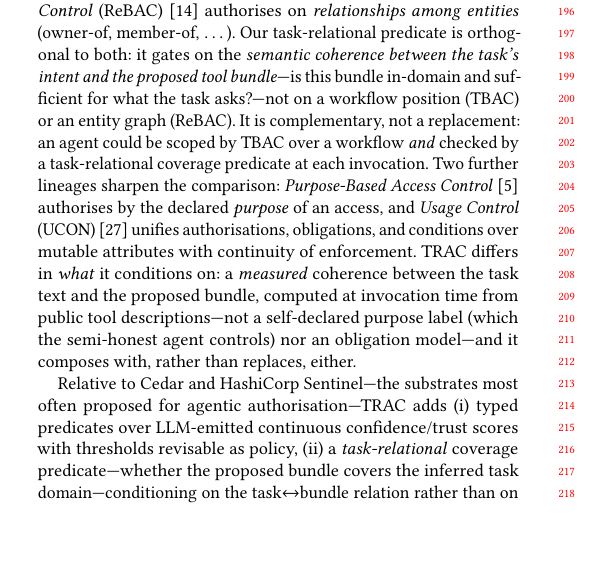
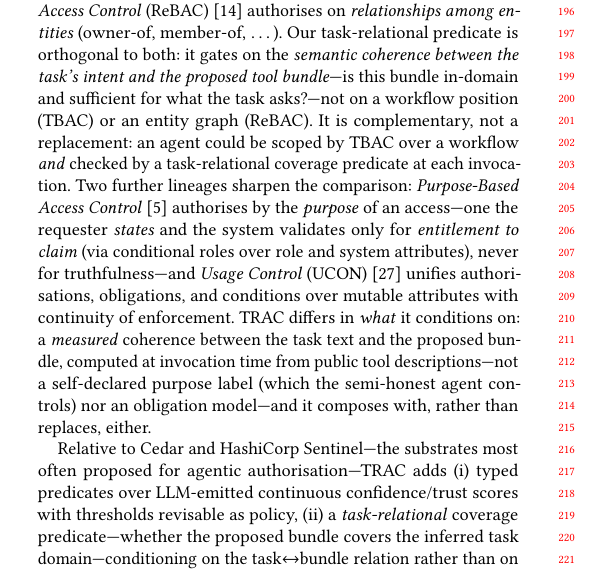
Before and after one commit to vicvarar-hash/SPIFFI_RBAC_TS-PHOL, a LaTeX paper (paper/main_acm.tex): part of one column of page 2 of 16, cut so that both start at the same text, the shorter picture padded with empty space. Compiled offline with pdfLaTeX.

Commit message:
Sharpen Purpose-BAC contrast in related work
State that Purpose-BAC's access purpose is requester-stated and validated
only for entitlement-to-claim (via conditional roles over role/system
attributes), never for truthfulness -- the exact gap under a semi-honest
agent. Grounds the existing 'declared purpose' characterisation in the
paper's Access Purpose Determination mechanism.

Co-authored-by: Copilot App <223556219+Copilot@users.noreply.github.com>

```diff
--- a/paper/main_acm.tex
+++ b/paper/main_acm.tex
@@ -180,7 +180,7 @@ Our primary contribution is an \emph{access-control} one: we recast agentic tool
 
 Five decades of access-control foundations span lattice models~\cite{bell1973secure}, RBAC~\cite{sandhu1996role,ferraiolo2001proposed}, ABAC~\cite{hu2014guide}, and policy languages with decidable analysis (Cedar~\cite{cutler2024cedar}, XACML~\cite{oasis2013xacml}, Margrave~\cite{fisler2005verification}). These were designed for human principals on static boundaries; agents construct invocations dynamically via probabilistic reasoning, span multiple domains per task, and produce confidence scores carrying security-relevant signal.
 
-Two AC lineages model structure beyond the subject and are the natural reference points for a ``task-relational'' claim. \emph{Task-Based Access Control} (TBAC)~\cite{thomas1997tbac} ties permission \emph{activation} to a task's workflow lifecycle---permissions are granted and revoked just-in-time as a task advances through its steps. \emph{Relationship-Based Access Control} (ReBAC)~\cite{fong2011rebac} authorises on \emph{relationships among entities} (owner-of, member-of, $\dots$). Our task-relational predicate is orthogonal to both: it gates on the \emph{semantic coherence between the task's intent and the proposed tool bundle}---is this bundle in-domain and sufficient for what the task asks?---not on a workflow position (TBAC) or an entity graph (ReBAC). It is complementary, not a replacement: an agent could be scoped by TBAC over a workflow \emph{and} checked by a task-relational coverage predicate at each invocation. Two further lineages sharpen the comparison: \emph{Purpose-Based Access Control}~\cite{byun2005purpose} authorises by the declared \emph{purpose} of an access, and \emph{Usage Control} (UCON)~\cite{park2004ucon} unifies authorisations, obligations, and conditions over mutable attributes with continuity of enforcement. TRAC differs in \emph{what} it conditions on: a \emph{measured} coherence between the task text and the proposed bundle, computed at invocation time from public tool descriptions---not a self-declared purpose label (which the semi-honest agent controls) nor an obligation model---and it composes with, rather than replaces, either.
+Two AC lineages model structure beyond the subject and are the natural reference points for a ``task-relational'' claim. \emph{Task-Based Access Control} (TBAC)~\cite{thomas1997tbac} ties permission \emph{activation} to a task's workflow lifecycle---permissions are granted and revoked just-in-time as a task advances through its steps. \emph{Relationship-Based Access Control} (ReBAC)~\cite{fong2011rebac} authorises on \emph{relationships among entities} (owner-of, member-of, $\dots$). Our task-relational predicate is orthogonal to both: it gates on the \emph{semantic coherence between the task's intent and the proposed tool bundle}---is this bundle in-domain and sufficient for what the task asks?---not on a workflow position (TBAC) or an entity graph (ReBAC). It is complementary, not a replacement: an agent could be scoped by TBAC over a workflow \emph{and} checked by a task-relational coverage predicate at each invocation. Two further lineages sharpen the comparison: \emph{Purpose-Based Access Control}~\cite{byun2005purpose} authorises by the \emph{purpose} of an access---one the requester \emph{states} and the system validates only for \emph{entitlement to claim} (via conditional roles over role and system attributes), never for truthfulness---and \emph{Usage Control} (UCON)~\cite{park2004ucon} unifies authorisations, obligations, and conditions over mutable attributes with continuity of enforcement. TRAC differs in \emph{what} it conditions on: a \emph{measured} coherence between the task text and the proposed bundle, computed at invocation time from public tool descriptions---not a self-declared purpose label (which the semi-honest agent controls) nor an obligation model---and it composes with, rather than replaces, either.
 
 Relative to Cedar and HashiCorp Sentinel---the substrates most often proposed for agentic authorisation---TRAC adds (i) typed predicates over LLM-emitted continuous confidence/trust scores with thresholds revisable as policy, (ii) a \emph{task-relational} coverage predicate---whether the proposed bundle covers the inferred task domain---conditioning on the task$\leftrightarrow$bundle relation rather than on caller or resource attributes alone, and (iii) bundle-level decision points composing over the full emitted tool set. We \emph{do} provide a head-to-head OPA/Rego re-implementation: the RBAC, ABAC, and TRAC layers run as rules-as-data on a standard Open Policy Agent runtime with decisions verified bit-identical to our reference engine (\S\ref{sec:substrate_portability}). This confirms our novelty is the task-relational \emph{predicate} and the measurement framework, not the rule engine---which is substrate-portable.
 
```
